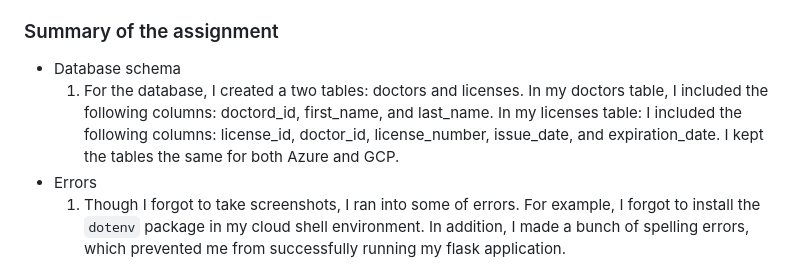
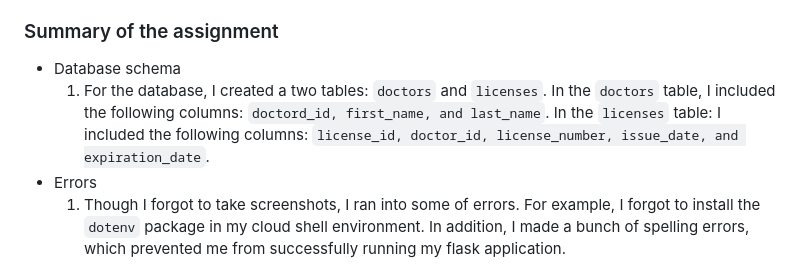
Before and after one commit to Beczheng/flask_4_databases_mysql_vm, a Markdown page: README.md, the part around the change. Drawn GitHub-style.

```diff
--- a/README.md
+++ b/README.md
@@ -6,7 +6,7 @@
 
 ### Summary of the assignment
 - Database schema
-  1. For the database, I created a two tables: doctors and licenses. In my doctors table, I included the following columns: doctord_id, first_name, and last_name. In my licenses table: I included the following columns: license_id, doctor_id, license_number, issue_date, and expiration_date. I kept the tables the same for both Azure and GCP.
+  1. For the database, I created a two tables: `doctors` and `licenses`. In the `doctors` table, I included the following columns: `doctord_id, first_name, and last_name`. In the `licenses` table: I included the following columns: `license_id, doctor_id, license_number, issue_date, and expiration_date`.
 - Errors
   1. Though I forgot to take screenshots, I ran into some of errors. For example, I forgot to install the `dotenv` package in my cloud shell environment. In addition, I made a bunch of spelling errors, which prevented me from successfully running my flask application.
 
```
